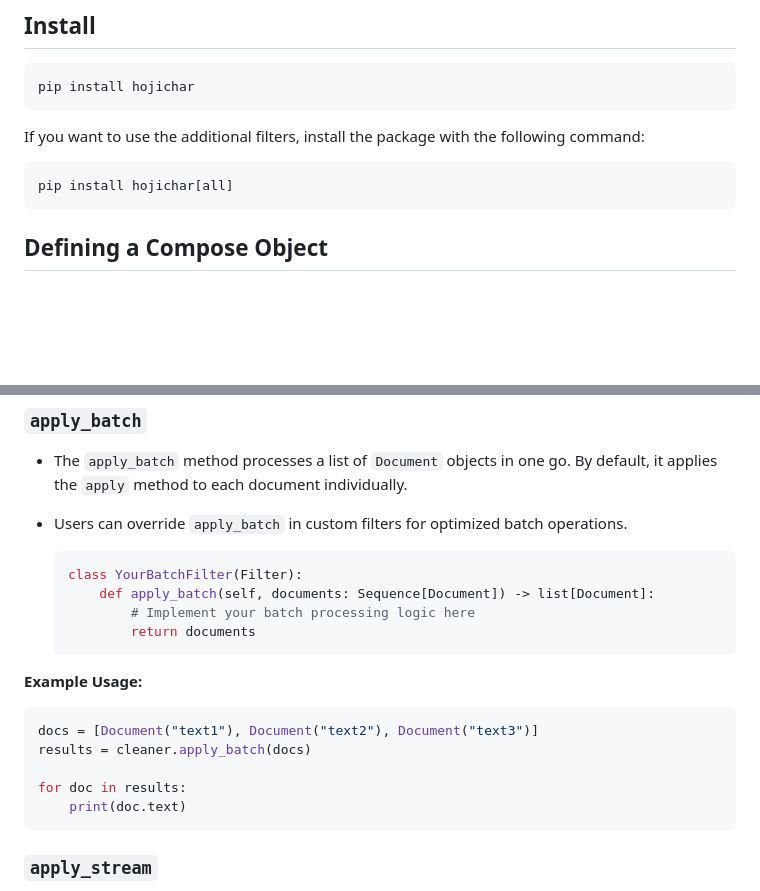
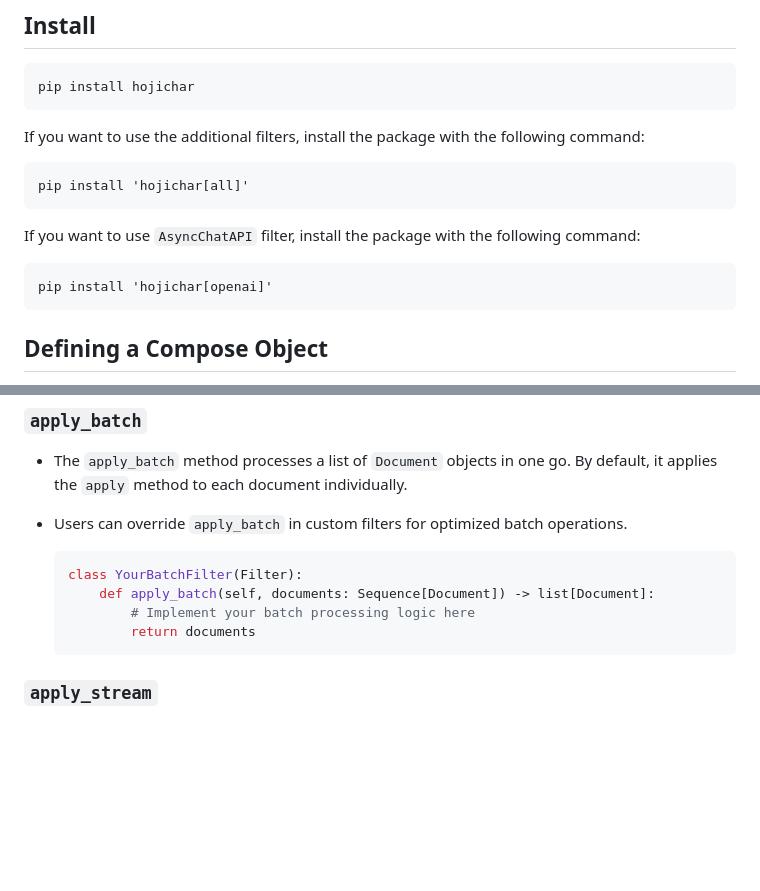
Before and after one commit to HojiChar/HojiChar, a Markdown page: README.md, 2 parts joined by grey strips. Drawn GitHub-style; blank space fills up the shorter version.

````diff
--- a/README.md
+++ b/README.md
@@ -34,7 +34,13 @@ pip install hojichar
 If you want to use the additional filters, install the package with the following command:
 
 ```
-pip install hojichar[all]
+pip install 'hojichar[all]'
+```
+
+If you want to use `AsyncChatAPI` filter, install the package with the following command:
+
+```
+pip install 'hojichar[openai]'
 ```
 
 ## Defining a Compose Object
@@ -142,16 +148,6 @@ The `Filter` and `Compose` classes support efficient batch and stream processing
     ```
 
 
-**Example Usage:**
-
-```python
-docs = [Document("text1"), Document("text2"), Document("text3")]
-results = cleaner.apply_batch(docs)
-
-for doc in results:
-    print(doc.text)
-```
-
 ### `apply_stream`
 
 The `apply_stream` method processes an iterable (e.g., generator) of `Document` objects, ideal for large datasets or stream-based processing. If the `use_batch` flag is set to `True` in a `Filter`'s constructor, its apply_batch implementation will be utilized during stream processing.
````
Also changed, not shown: other parts of README.md (+56 -0 lines).
